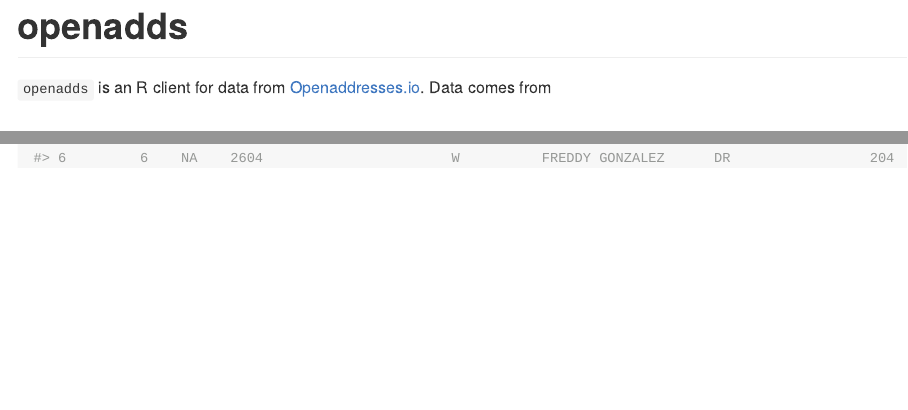
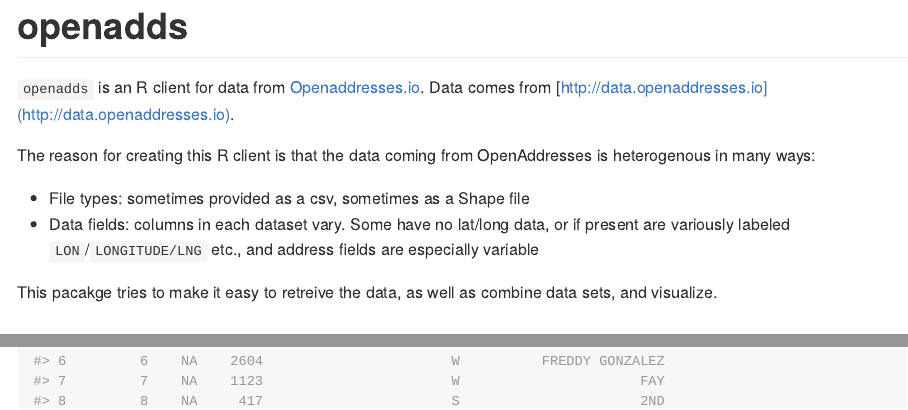
Before and after one commit to sckott/openadds, an R Markdown document (README.Rmd): the page in a window 1100 px wide, from its top, and a second part further down, joined at a grey line. The pictures show the output file README.md that the author committed with the source, drawn offline in the style of GitHub; badge pictures from the web are left out.

Commit message:
updated readme with more intro info

```diff
--- a/README.Rmd
+++ b/README.Rmd
@@ -12,7 +12,14 @@
 
 [![Build Status](https://travis-ci.org/sckott/openadds.svg)](https://travis-ci.org/sckott/openadds)
 
-`openadds` is an R client for data from [Openaddresses.io](http://openaddresses.io/). Data comes from
+`openadds` is an R client for data from [Openaddresses.io](http://openaddresses.io/). Data comes from [http://data.openaddresses.io](http://data.openaddresses.io).
+
+The reason for creating this R client is that the data coming from OpenAddresses is heterogenous in many ways:
+
+* File types: sometimes provided as a csv, sometimes as a Shape file
+* Data fields: columns in each dataset vary. Some have no lat/long data, or if present are variously labeled `LON`/`LONGITUDE/LNG` etc., and address fields are especially variable
+
+This pacakge tries to make it easy to retreive the data, as well as combine data sets, and visualize.
 
 ## Install
 
```
Also changed, not shown: README.md.
